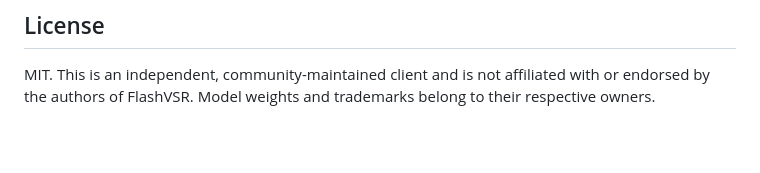
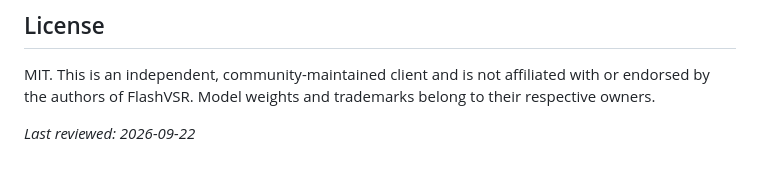
Before and after one commit to flashvsr/flashvsr-api, a Markdown page: README.md, the part around the change. Drawn GitHub-style; blank space fills up the shorter version.

Commit message:
docs: reviewed 2026-09-22

```diff
--- a/README.md
+++ b/README.md
@@ -169,3 +169,5 @@ No. This is an independent, community-maintained client and is not affiliated wi
 ## License
 
 MIT. This is an independent, community-maintained client and is not affiliated with or endorsed by the authors of FlashVSR. Model weights and trademarks belong to their respective owners.
+
+_Last reviewed: 2026-09-22_
```
